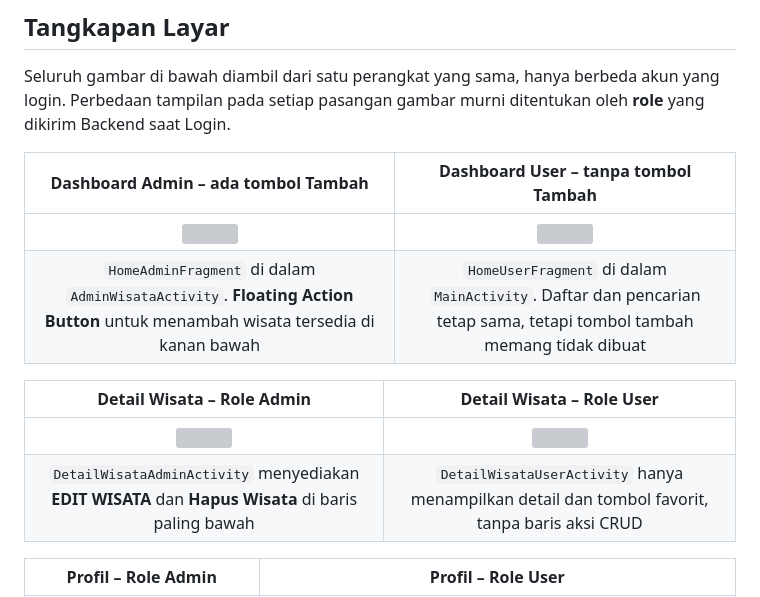
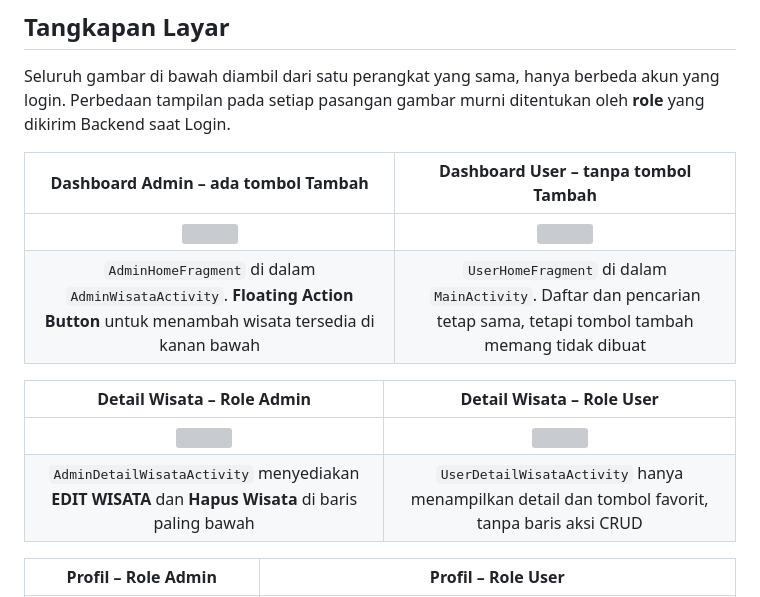
Before and after one commit to fzllwytndt/-TravelDestinationApp, a Markdown page: README.md, the part around one of its changes. Rendered like a GitHub page; grey boxes are pictures that could not be loaded.

```diff
--- a/README.md
+++ b/README.md
@@ -432,12 +433,12 @@ Seluruh gambar di bawah diambil dari satu perangkat yang sama, hanya berbeda aku
 | Dashboard Admin – ada tombol Tambah | Dashboard User – tanpa tombol Tambah |
 |:---:|:---:|
 | <img src="screenshot/37-home-admin.png" width="230"> | <img src="screenshot/38-home-user.png" width="230"> |
-| `HomeAdminFragment` di dalam `AdminWisataActivity`. **Floating Action Button** untuk menambah wisata tersedia di kanan bawah | `HomeUserFragment` di dalam `MainActivity`. Daftar dan pencarian tetap sama, tetapi tombol tambah memang tidak dibuat |
+| `AdminHomeFragment` di dalam `AdminWisataActivity`. **Floating Action Button** untuk menambah wisata tersedia di kanan bawah | `UserHomeFragment` di dalam `MainActivity`. Daftar dan pencarian tetap sama, tetapi tombol tambah memang tidak dibuat |
 
 | Detail Wisata – Role Admin | Detail Wisata – Role User |
 |:---:|:---:|
 | <img src="screenshot/39-detail-admin-crud.png" width="230"> | <img src="screenshot/40-detail-user-tanpa-crud.png" width="230"> |
-| `DetailWisataAdminActivity` menyediakan **EDIT WISATA** dan **Hapus Wisata** di baris paling bawah | `DetailWisataUserActivity` hanya menampilkan detail dan tombol favorit, tanpa baris aksi CRUD |
+| `AdminDetailWisataActivity` menyediakan **EDIT WISATA** dan **Hapus Wisata** di baris paling bawah | `UserDetailWisataActivity` hanya menampilkan detail dan tombol favorit, tanpa baris aksi CRUD |
 
 | Profil – Role Admin | Profil – Role User |
 |:---:|:---:|
```
Also changed, not shown: other parts of README.md (+15 -14 lines).
